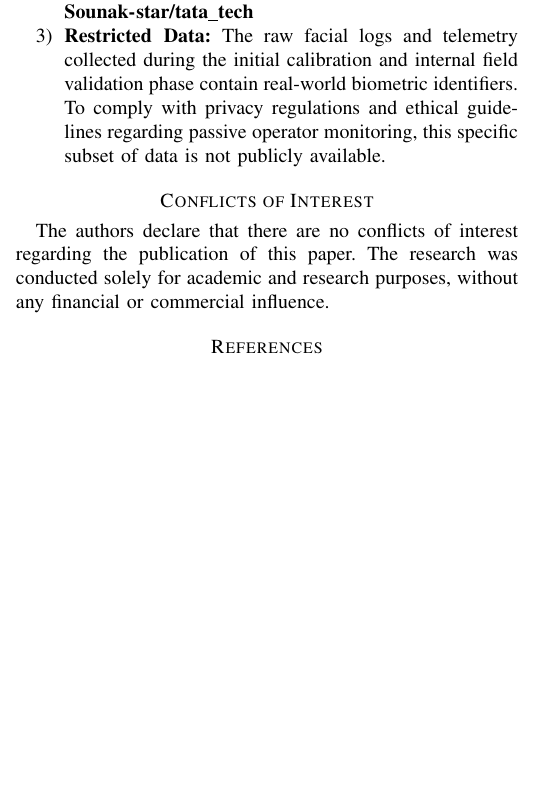
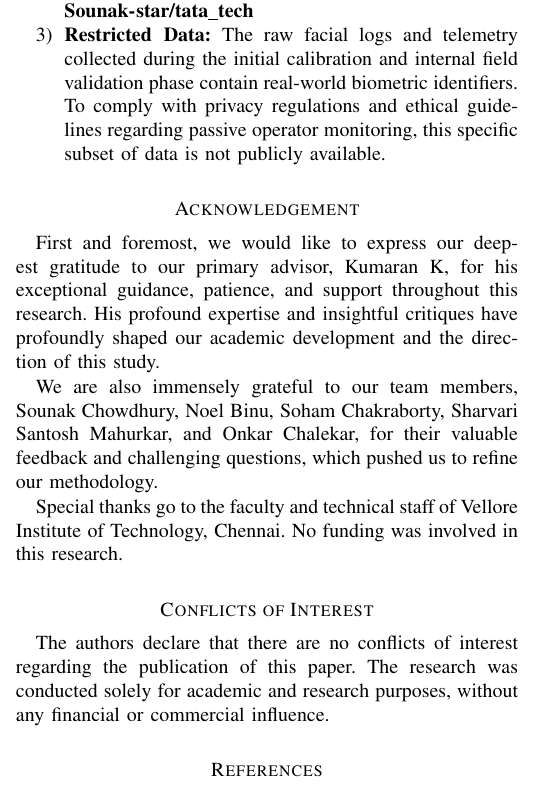
Before and after one commit to Sounak-star/SAARTHI-Research-Paper, a LaTeX paper (main.tex, which reads sections/acknowledgement.tex): part of one column of page 16 of 17, cut so that both start at the same text, the shorter picture padded with empty space. Compiled offline with pdfLaTeX; a missing font is replaced by an installed copy or a similar font; a LaTeX package or settings file that is missing is left out.

Commit message:
added acknowledgement section

```diff
--- a/main.tex
+++ b/main.tex
@@ -100,6 +100,8 @@ and Kumaran~K\\
 
 \input{sections/data_availability}
 
+\input{sections/acknowledgement}
+
 \input{sections/conflicts}
 % =====================================================
 % References
--- /dev/null
+++ b/sections/acknowledgement.tex
@@ -0,0 +1,7 @@
+\section*{Acknowledgement}
+
+First and foremost, we would like to express our deepest gratitude to our primary advisor, Kumaran K, for his exceptional guidance, patience, and support throughout this research. His profound expertise and insightful critiques have profoundly shaped our academic development and the direction of this study.
+
+We are also immensely grateful to our team members, Sounak Chowdhury, Noel Binu, Soham Chakraborty, Sharvari Santosh Mahurkar, and Onkar Chalekar, for their valuable feedback and challenging questions, which pushed us to refine our methodology.
+
+Special thanks go to the faculty and technical staff of Vellore Institute of Technology, Chennai. No funding was involved in this research.
```
Also changed, not shown: main.pdf.
